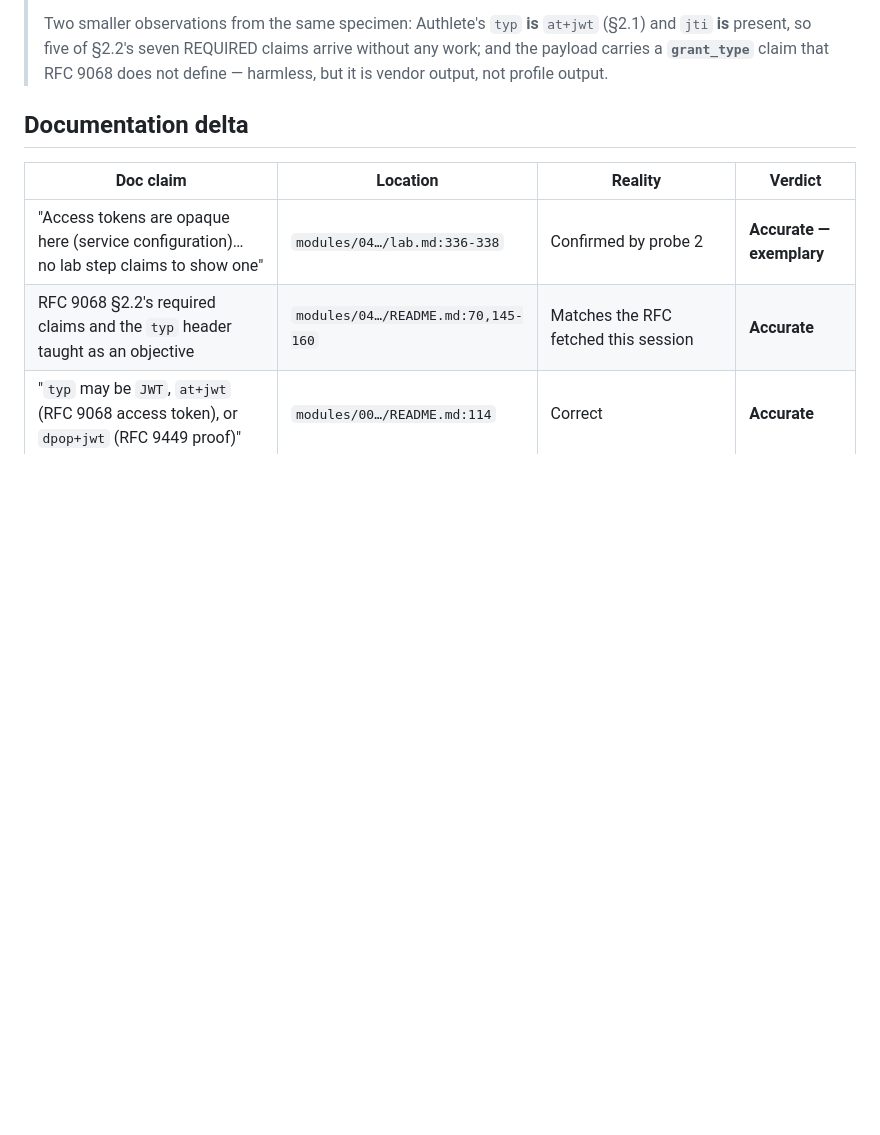
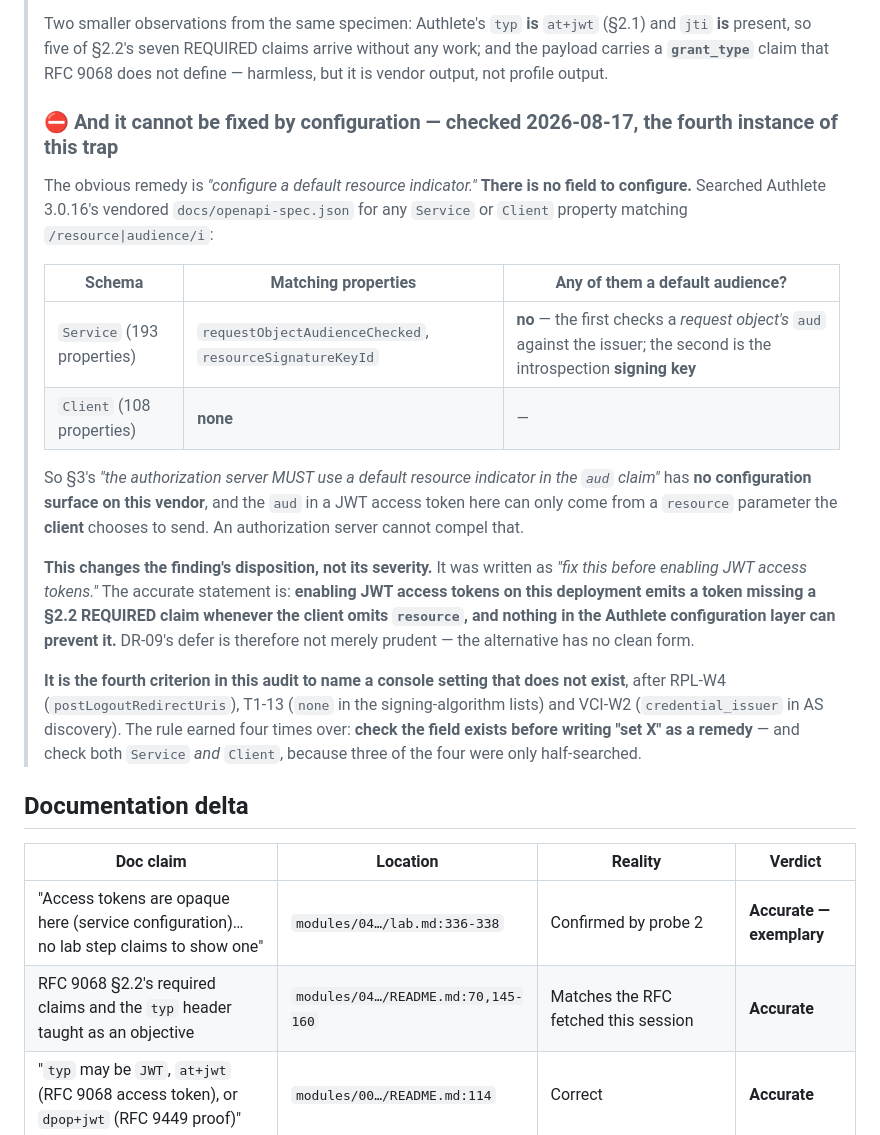
Before and after one commit to blackadi/OAUTH2.0, a Markdown page: audit/02-findings/RFC9068-jwt-access-tokens.md, the part around the change. GitHub-like rendering; blank space fills up the shorter version.

```diff
--- a/audit/02-findings/RFC9068-jwt-access-tokens.md
+++ b/audit/02-findings/RFC9068-jwt-access-tokens.md
@@ -161,6 +161,32 @@ violation.
 > Two smaller observations from the same specimen: Authlete's `typ` **is** `at+jwt` (§2.1) and `jti` **is**
 > present, so five of §2.2's seven REQUIRED claims arrive without any work; and the payload carries a
 > **`grant_type`** claim that RFC 9068 does not define — harmless, but it is vendor output, not profile output.
+>
+> ### ⛔ And it cannot be fixed by configuration — checked 2026-08-17, the fourth instance of this trap
+>
+> The obvious remedy is *"configure a default resource indicator."* **There is no field to configure.**
+> Searched Authlete 3.0.16's vendored `docs/openapi-spec.json` for any `Service` or `Client` property
+> matching `/resource|audience/i`:
+>
+> | Schema | Matching properties | Any of them a default audience? |
+> |---|---|---|
+> | `Service` (193 properties) | `requestObjectAudienceChecked`, `resourceSignatureKeyId` | **no** — the first checks a *request object's* `aud` against the issuer; the second is the introspection **signing key** |
+> | `Client` (108 properties) | **none** | — |
+>
+> So §3's *"the authorization server MUST use a default resource indicator in the `aud` claim"* has **no
+> configuration surface on this vendor**, and the `aud` in a JWT access token here can only come from a
+> `resource` parameter the **client** chooses to send. An authorization server cannot compel that.
+>
+> **This changes the finding's disposition, not its severity.** It was written as *"fix this before enabling
+> JWT access tokens."* The accurate statement is: **enabling JWT access tokens on this deployment emits a
+> token missing a §2.2 REQUIRED claim whenever the client omits `resource`, and nothing in the Authlete
+> configuration layer can prevent it.** DR-09's defer is therefore not merely prudent — the alternative has
+> no clean form.
+>
+> **It is the fourth criterion in this audit to name a console setting that does not exist**, after RPL-W4
+> (`postLogoutRedirectUris`), T1-13 (`none` in the signing-algorithm lists) and VCI-W2 (`credential_issuer`
+> in AS discovery). The rule earned four times over: **check the field exists before writing "set X" as a
+> remedy** — and check both `Service` *and* `Client`, because three of the four were only half-searched.
 
 ## Documentation delta
 
```
Also changed, not shown: audit/02-findings/JARM-authorization-response-mode.md (+1 -1 lines), audit/JARM-W6-vendor-report.md (added, +93 -0 lines).
